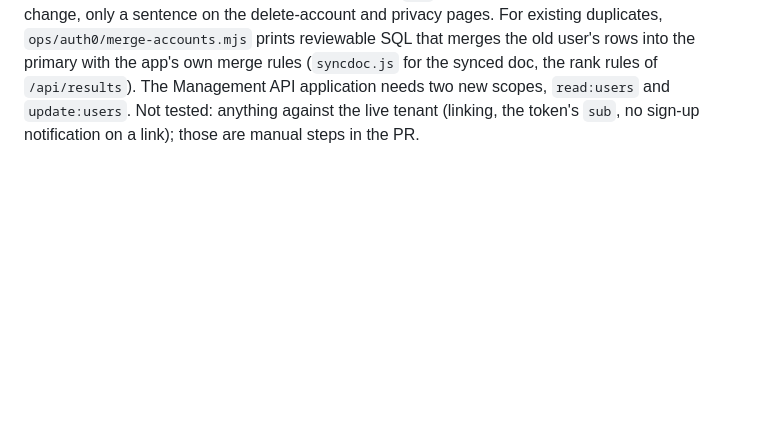
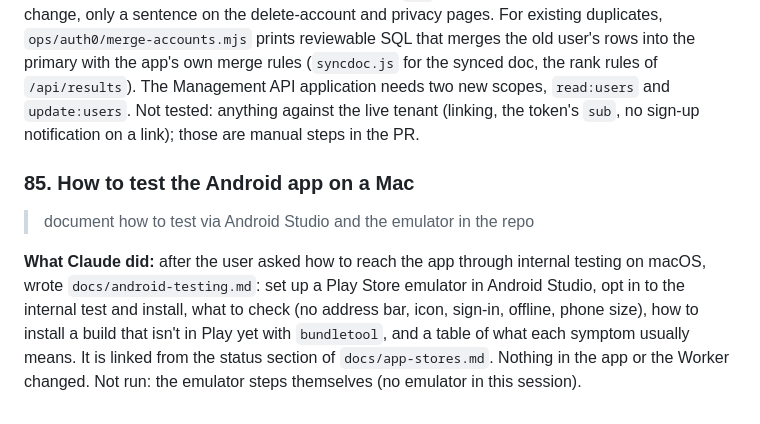
Before and after one commit to Checkmate-Prep/chess-coach, a Markdown page: docs/build-log.md, the part around the change. Rendered like a GitHub page; blank space fills up the shorter version.

```diff
--- a/docs/build-log.md
+++ b/docs/build-log.md
@@ -736,3 +736,8 @@ On native iOS, Claude recommended against a Swift rewrite: the logic would exist
 > GitHub issue #58: same email via password and Google creates two Auth0 users. Write an Auth0 post-login Action that links a secondary identity to the existing primary user only when the email is verified on both, add it to the deploy script, make the sign-up notification not announce a link, check account deletion with linked identities, and propose a plan or script for existing duplicates.
 
 **What Claude did:** added `ops/auth0/link-accounts.js`, an Action that looks the user up by email through the Management API and, when another user has the same verified email, links the new identity to the oldest one and makes it the login's user, so the token's `sub` (the key of all synced data) stays the same whichever way someone signs in. It never links an unverified email and never blocks a login. The deploy script now handles several Actions and binds linking before the notification; the notification skips linked logins. Deleting the primary Auth0 user removes its linked identities too, and the Worker already deletes by that `sub`, so account deletion needed no code change, only a sentence on the delete-account and privacy pages. For existing duplicates, `ops/auth0/merge-accounts.mjs` prints reviewable SQL that merges the old user's rows into the primary with the app's own merge rules (`syncdoc.js` for the synced doc, the rank rules of `/api/results`). The Management API application needs two new scopes, `read:users` and `update:users`. Not tested: anything against the live tenant (linking, the token's `sub`, no sign-up notification on a link); those are manual steps in the PR.
+
+### 85. How to test the Android app on a Mac
+> document how to test via Android Studio and the emulator in the repo
+
+**What Claude did:** after the user asked how to reach the app through internal testing on macOS, wrote `docs/android-testing.md`: set up a Play Store emulator in Android Studio, opt in to the internal test and install, what to check (no address bar, icon, sign-in, offline, phone size), how to install a build that isn't in Play yet with `bundletool`, and a table of what each symptom usually means. It is linked from the status section of `docs/app-stores.md`. Nothing in the app or the Worker changed. Not run: the emulator steps themselves (no emulator in this session).
```
Also changed, not shown: docs/android-testing.md (added, +59 -0 lines), docs/app-stores.md (+2 -0 lines).
